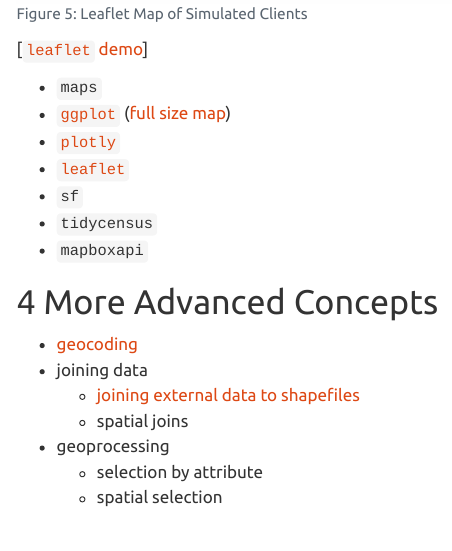
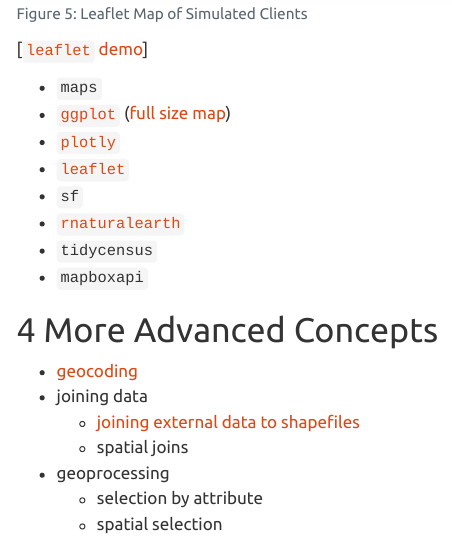
Before and after one commit to agrogan1/mapping, a Quarto document (index.qmd): the page in a window 1100 px wide, from 1670 px down. Rendered offline with R 4.5, knitr and Pandoc in place of Quarto, with nearby package versions; some code elsewhere in the file could not run offline; menus at the side of the page are left out.

Commit message:
added link to rnaturalearth

```diff
--- a/index.qmd
+++ b/index.qmd
@@ -145,6 +145,7 @@
 * [`plotly`](./plotly/plotly-demo.html)
 * [`leaflet`](./leaflet/leaflet-map-demo.html)
 * `sf`
+* [`rnaturalearth`](./rnaturalearth/rnaturalearth-demo.html)
 * `tidycensus`
 * `mapboxapi`
 
```
Also changed, not shown: index.html.
